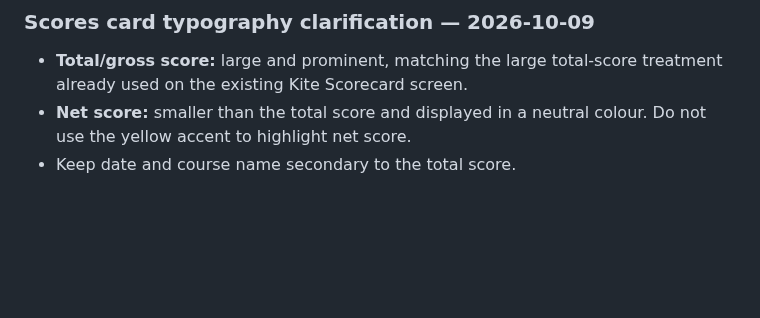
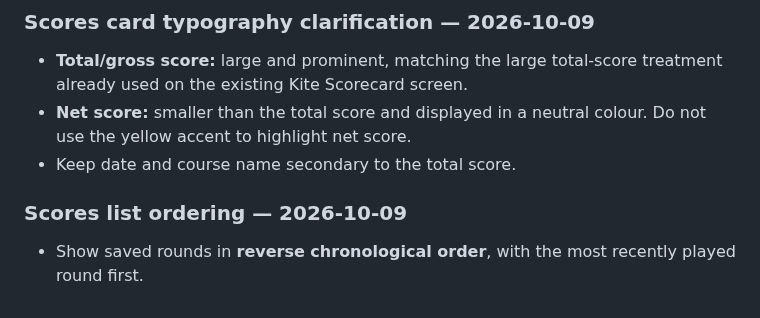
Before and after one commit to mccrystal111-design/uido-live-test, a Markdown page: docs/project/KITE-UI-QA-MEMORY.md, the part around the change. Rendered like a GitHub page; blank space fills up the shorter version.

Commit message:
docs: record saved round ordering

```diff
--- a/docs/project/KITE-UI-QA-MEMORY.md
+++ b/docs/project/KITE-UI-QA-MEMORY.md
@@ -119,3 +119,8 @@ This was a baseline review, not a design edit. No Figma layers were changed and
 - **Total/gross score:** large and prominent, matching the large total-score treatment already used on the existing Kite Scorecard screen.
 - **Net score:** smaller than the total score and displayed in a neutral colour. Do not use the yellow accent to highlight net score.
 - Keep date and course name secondary to the total score.
+
+
+### Scores list ordering — 2026-10-09
+
+- Show saved rounds in **reverse chronological order**, with the most recently played round first.
```
